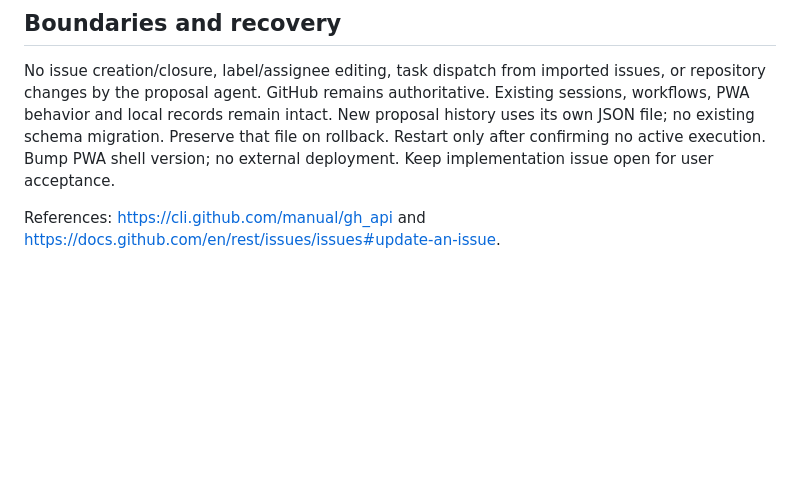
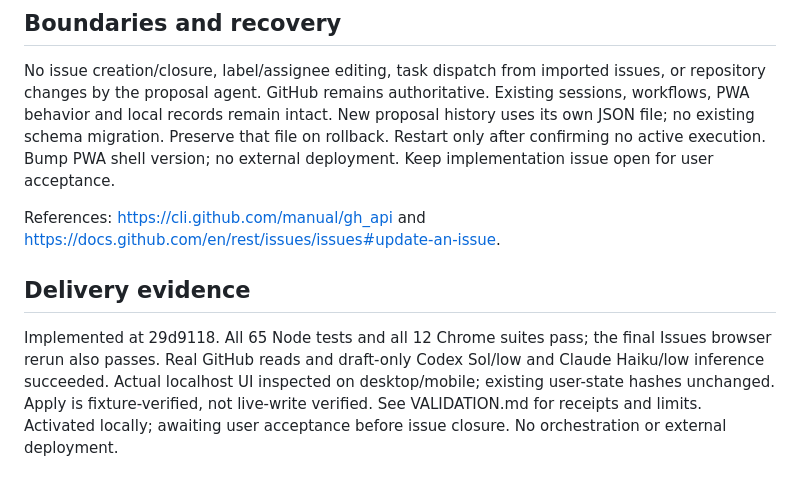
Before and after one commit to shelbyklein/skd-workbench, a Markdown page: instructions/2026-09-21-github-issues.md, the part around one of its changes. Drawn GitHub-style; blank space fills up the shorter version.

Commit message:
Record completed GitHub issue feature acceptance checks

```diff
--- a/instructions/2026-09-21-github-issues.md
+++ b/instructions/2026-09-21-github-issues.md
@@ -52,3 +52,13 @@ deployment. Keep implementation issue open for user acceptance.
 
 References: https://cli.github.com/manual/gh_api and
 https://docs.github.com/en/rest/issues/issues#update-an-issue.
+
+
+## Delivery evidence
+
+Implemented at 29d9118. All 65 Node tests and all 12 Chrome suites pass; the final
+Issues browser rerun also passes. Real GitHub reads and draft-only Codex Sol/low and
+Claude Haiku/low inference succeeded. Actual localhost UI inspected on desktop/mobile;
+existing user-state hashes unchanged. Apply is fixture-verified, not live-write verified.
+See VALIDATION.md for receipts and limits. Activated locally; awaiting user acceptance
+before issue closure. No orchestration or external deployment.
```
Also changed, not shown: other parts of instructions/2026-09-21-github-issues.md (+1 -1 lines).
